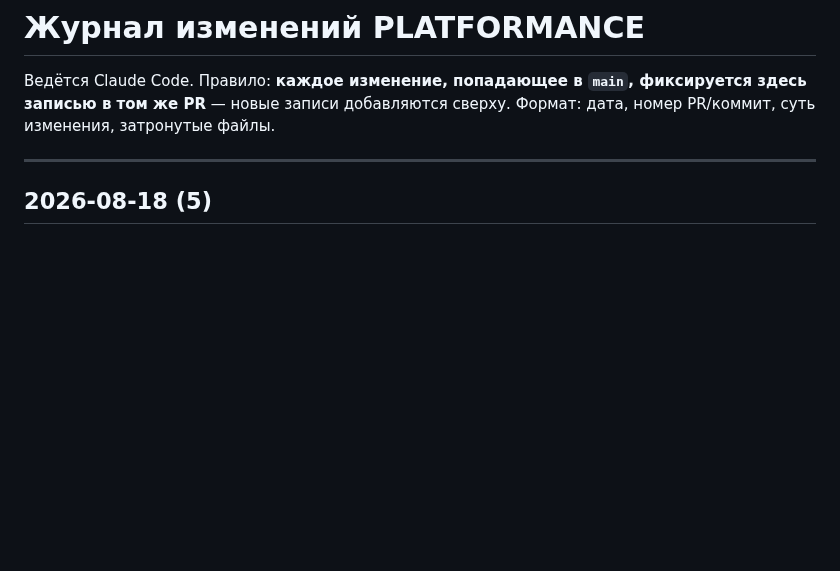
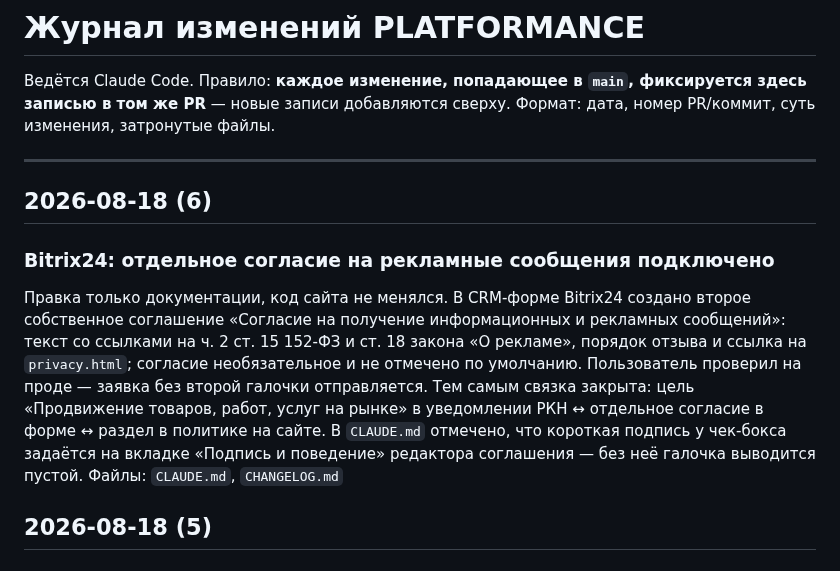
Before and after one commit to alexblacklucky/PLATFORMANCE, a Markdown page: CHANGELOG.md, the part around the change. Rendered like a GitHub page; blank space fills up the shorter version.

Commit message:
Bitrix24: отдельное согласие на рекламные сообщения подключено
В CRM-форме создано второе собственное соглашение — необязательное и не
отмеченное по умолчанию, с текстом по ч. 2 ст. 15 152-ФЗ и ст. 18 закона
«О рекламе». Пользователь проверил на проде: заявка без второй галочки
отправляется.

Связка закрыта: цель «Продвижение» в уведомлении РКН ↔ отдельное согласие
в форме ↔ раздел в политике на сайте.

Co-Authored-By: Claude Opus 5 <noreply@anthropic.com>
Claude-Session: https://claude.ai/code/session_01Thr8FDi8UjNYbAQ5Bxjhdf

```diff
--- a/CHANGELOG.md
+++ b/CHANGELOG.md
@@ -3,6 +3,12 @@
 Ведётся Claude Code. Правило: **каждое изменение, попадающее в `main`, фиксируется здесь записью в том же PR** — новые записи добавляются сверху. Формат: дата, номер PR/коммит, суть изменения, затронутые файлы.
 
 ---
+
+## 2026-08-18 (6)
+
+### Bitrix24: отдельное согласие на рекламные сообщения подключено
+Правка только документации, код сайта не менялся. В CRM-форме Bitrix24 создано второе собственное соглашение «Согласие на получение информационных и рекламных сообщений»: текст со ссылками на ч. 2 ст. 15 152-ФЗ и ст. 18 закона «О рекламе», порядок отзыва и ссылка на `privacy.html`; согласие необязательное и не отмечено по умолчанию. Пользователь проверил на проде — заявка без второй галочки отправляется. Тем самым связка закрыта: цель «Продвижение товаров, работ, услуг на рынке» в уведомлении РКН ↔ отдельное согласие в форме ↔ раздел в политике на сайте. В `CLAUDE.md` отмечено, что короткая подпись у чек-бокса задаётся на вкладке «Подпись и поведение» редактора соглашения — без неё галочка выводится пустой.
+Файлы: `CLAUDE.md`, `CHANGELOG.md`
 
 ## 2026-08-18 (5)
 
```
Also changed, not shown: CLAUDE.md (+1 -1 lines).
